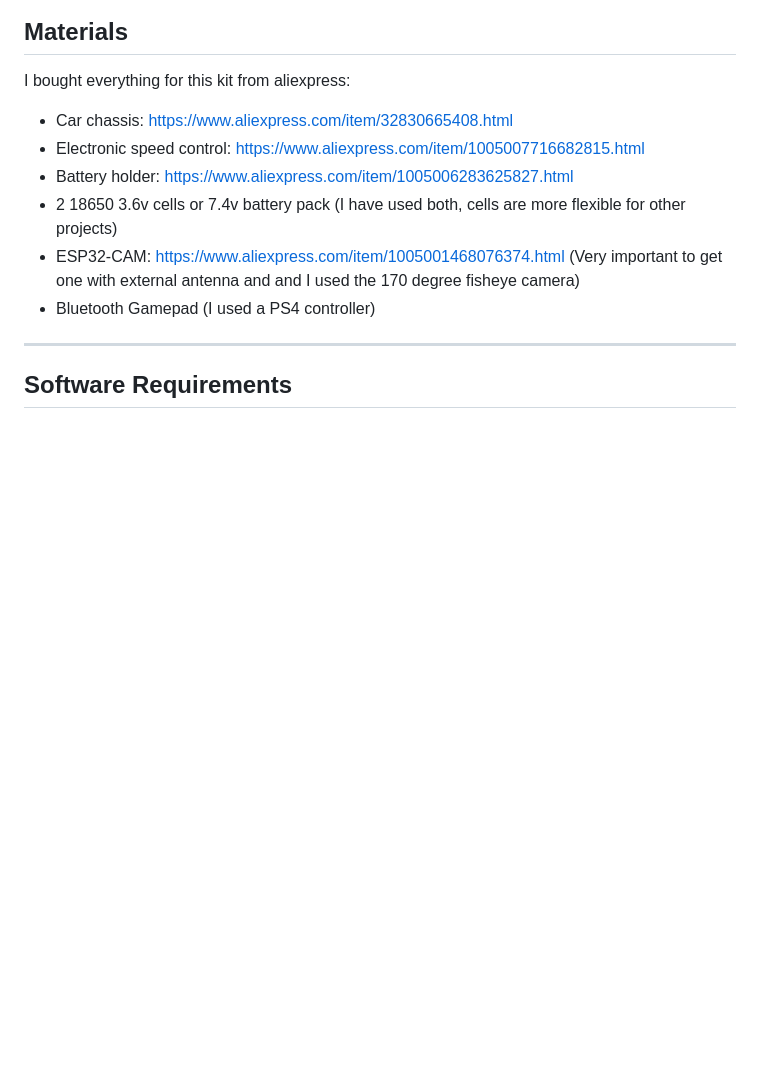
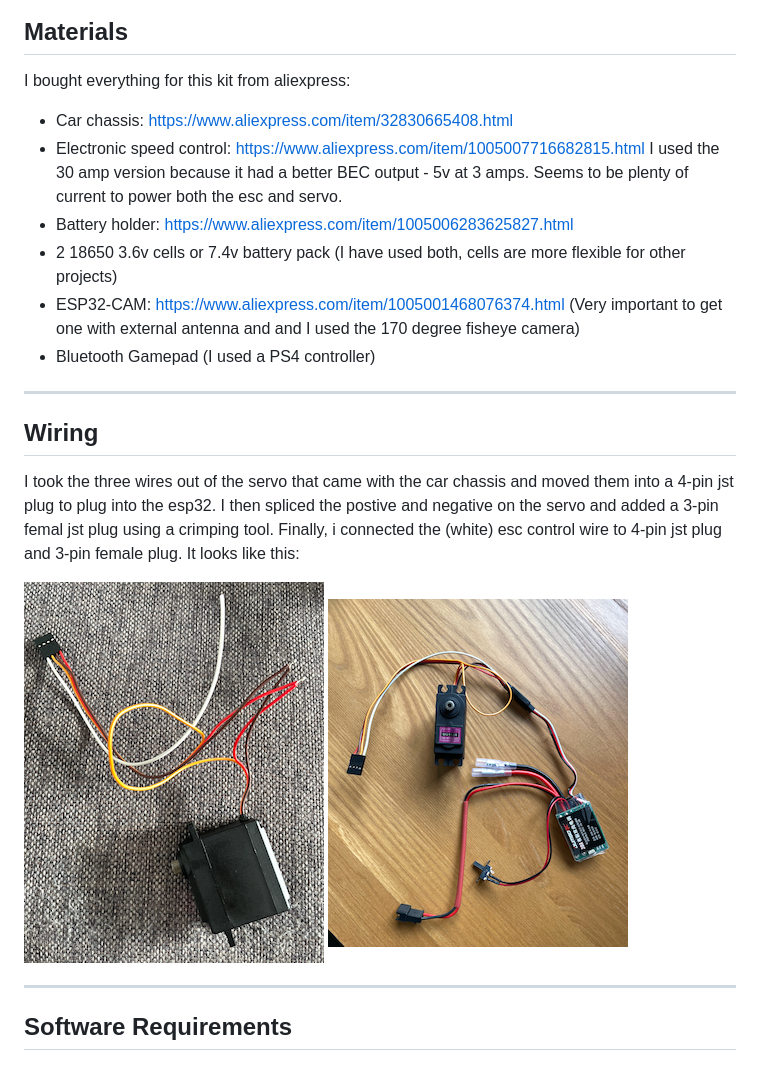
Before and after one commit to mattsroufe/esp32_rc_cars, a Markdown page: README.md, the part around the change. GitHub-like rendering; blank space fills up the shorter version.

```diff
--- a/README.md
+++ b/README.md
@@ -35,11 +35,21 @@ I bought everything for this kit from aliexpress:
 
 - Car chassis: https://www.aliexpress.com/item/32830665408.html
 - Electronic speed control: https://www.aliexpress.com/item/1005007716682815.html
+  I used the 30 amp version because it had a better BEC output - 5v at 3 amps. Seems to be plenty of current to power
+  both the esc and servo.
 - Battery holder: https://www.aliexpress.com/item/1005006283625827.html
 - 2 18650 3.6v cells or 7.4v battery pack (I have used both, cells are more flexible for other projects)
 - ESP32-CAM: https://www.aliexpress.com/item/1005001468076374.html (Very important to get one with external antenna and
   and I used the 170 degree fisheye camera)
 - Bluetooth Gamepad (I used a PS4 controller)
+
+___
+
+## Wiring
+
+I took the three wires out of the servo that came with the car chassis and moved them into a 4-pin jst plug to plug into the esp32. I then spliced the postive and negative on the servo and added a 3-pin femal jst plug using a crimping tool. Finally, i connected the (white) esc control wire to 4-pin jst plug and 3-pin female plug. It looks like this:
+
+![](wiring.png)  ![](full-wiring.png)
 
 ___
 
```
